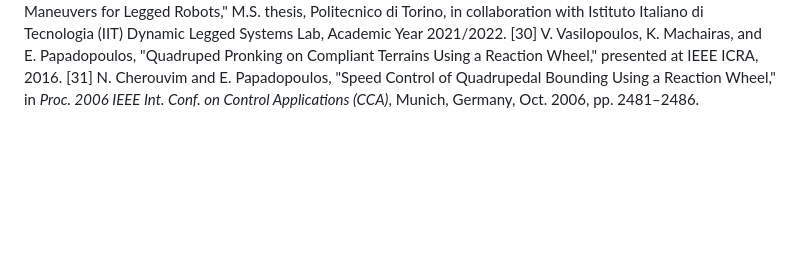
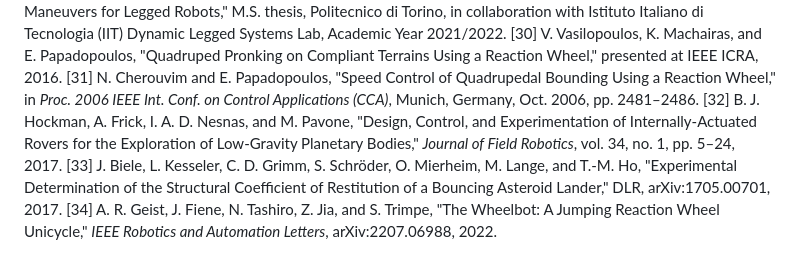
Before and after one commit to Phroggo/ryugu, a Markdown page: docs/Research_Paper.md, the part around one of its changes. Rendered like a GitHub page; blank space fills up the shorter version.

```diff
--- a/docs/Research_Paper.md
+++ b/docs/Research_Paper.md
@@ -429,3 +435,6 @@ Simulated end-to-end validation demonstrates that tri-pedal directional hopping
 [29] A. Cumerlotti, "Reaction Wheels: Enhancing Aerial Maneuvers for Legged Robots," M.S. thesis, Politecnico di Torino, in collaboration with Istituto Italiano di Tecnologia (IIT) Dynamic Legged Systems Lab, Academic Year 2021/2022.
 [30] V. Vasilopoulos, K. Machairas, and E. Papadopoulos, "Quadruped Pronking on Compliant Terrains Using a Reaction Wheel," presented at IEEE ICRA, 2016.
 [31] N. Cherouvim and E. Papadopoulos, "Speed Control of Quadrupedal Bounding Using a Reaction Wheel," in *Proc. 2006 IEEE Int. Conf. on Control Applications (CCA)*, Munich, Germany, Oct. 2006, pp. 2481–2486.
+[32] B. J. Hockman, A. Frick, I. A. D. Nesnas, and M. Pavone, "Design, Control, and Experimentation of Internally-Actuated Rovers for the Exploration of Low-Gravity Planetary Bodies," *Journal of Field Robotics*, vol. 34, no. 1, pp. 5–24, 2017.
+[33] J. Biele, L. Kesseler, C. D. Grimm, S. Schröder, O. Mierheim, M. Lange, and T.-M. Ho, "Experimental Determination of the Structural Coefficient of Restitution of a Bouncing Asteroid Lander," DLR, arXiv:1705.00701, 2017.
+[34] A. R. Geist, J. Fiene, N. Tashiro, Z. Jia, and S. Trimpe, "The Wheelbot: A Jumping Reaction Wheel Unicycle," *IEEE Robotics and Automation Letters*, arXiv:2207.06988, 2022.
```
Also changed, not shown: other parts of docs/Research_Paper.md (+6 -0 lines).
